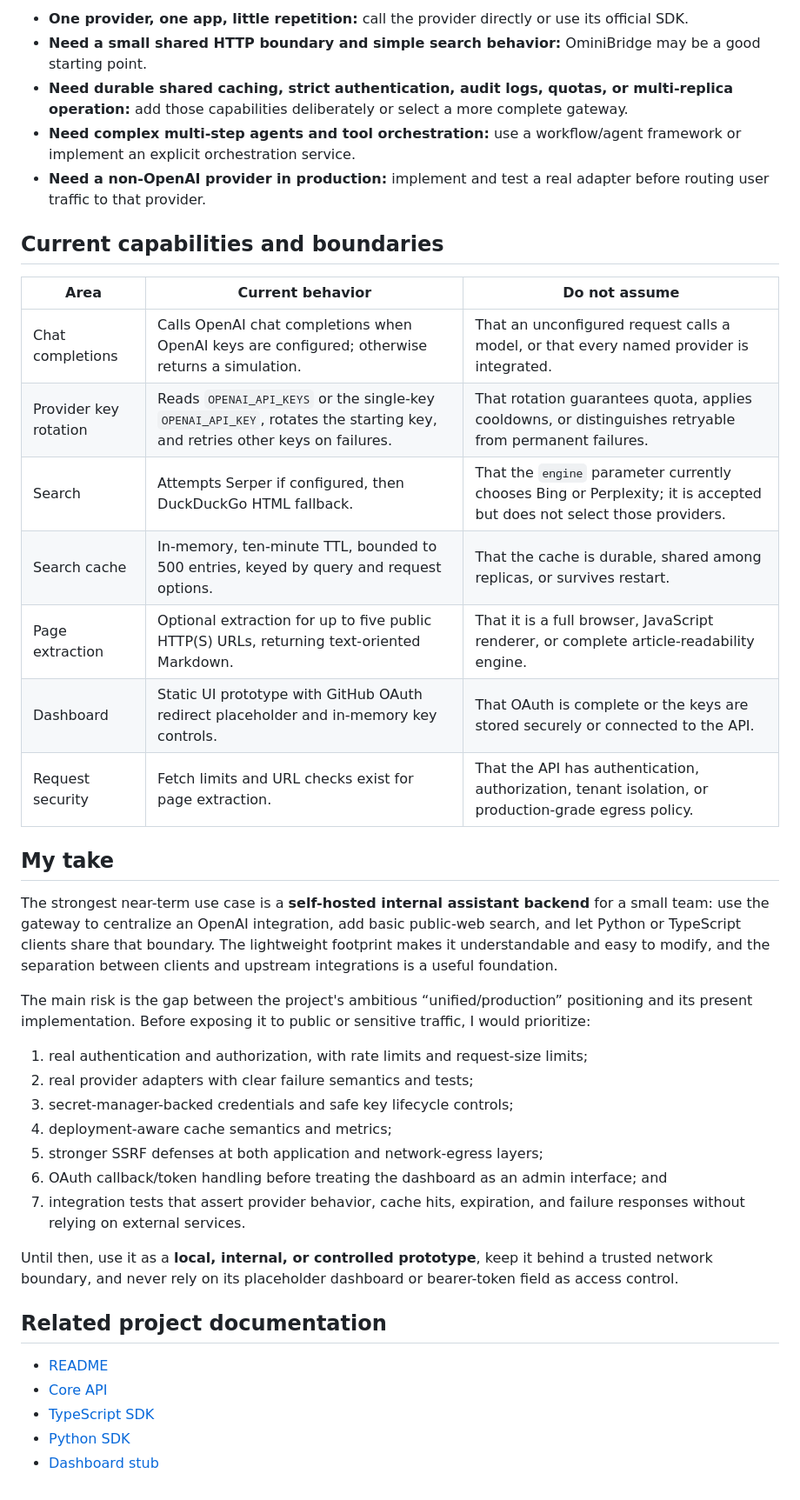
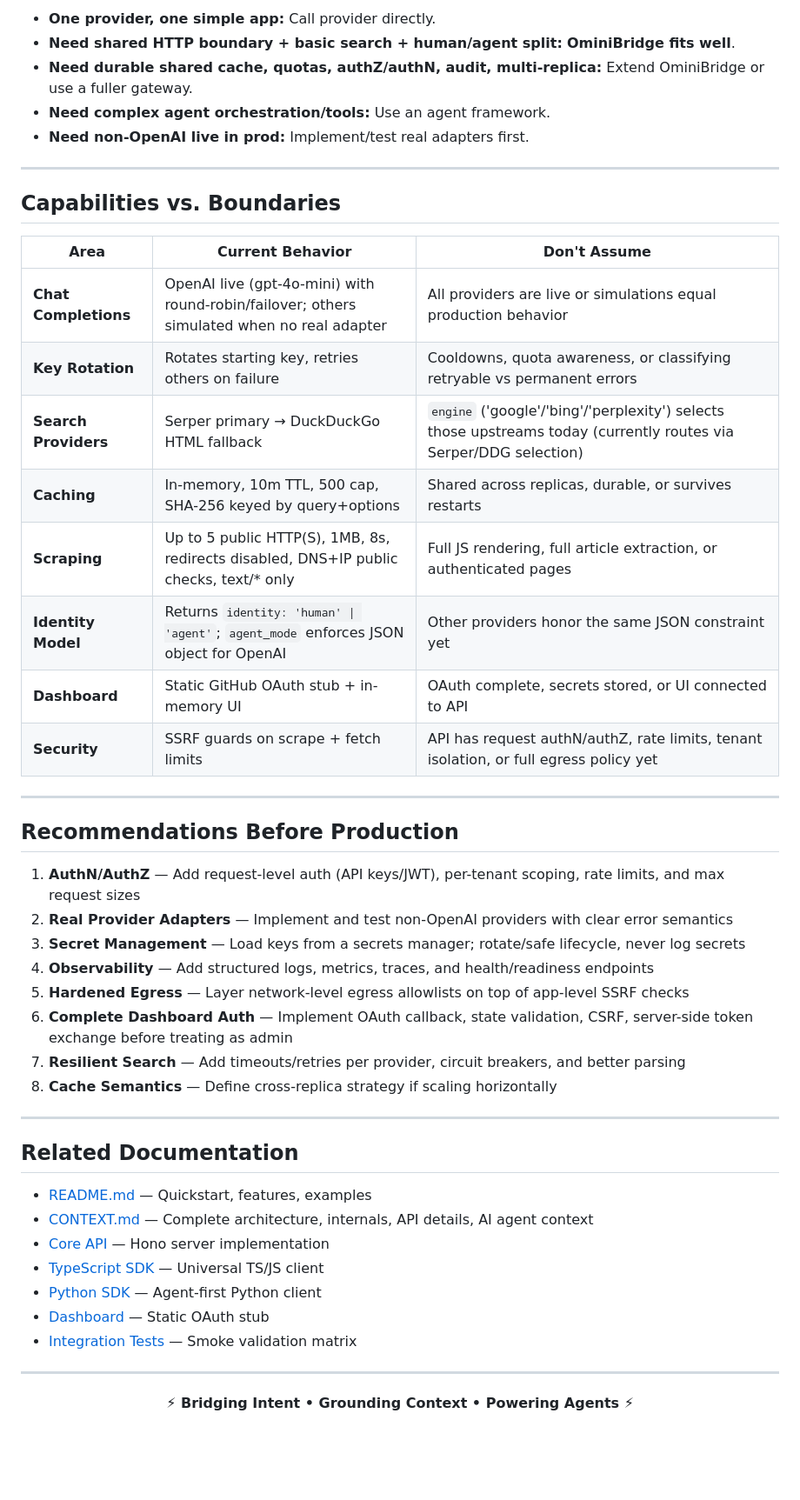
Before and after one commit to AsymAlwali/OminiBridge, a Markdown page: USE_CASES.md, the part around one of its changes. Shown at 87% size. GitHub-like rendering; blank space fills up the shorter version.

Commit message:
docs: align USE_CASES.md with actual implementation (identity model, SSRF, caching, limits, realistic boundaries)

```diff
--- a/USE_CASES.md
+++ b/USE_CASES.md
@@ -158,42 +174,54 @@ These are architectural comparisons, not benchmark claims or assertions about sp
 
-- **One provider, one app, little repetition:** call the provider directly or use its official SDK.
-- **Need a small shared HTTP boundary and simple search behavior:** OminiBridge may be a good starting point.
-- **Need durable shared caching, strict authentication, audit logs, quotas, or multi-replica operation:** add those capabilities deliberately or select a more complete gateway.
-- **Need complex multi-step agents and tool orchestration:** use a workflow/agent framework or implement an explicit orchestration service.
-- **Need a non-OpenAI provider in production:** implement and test a real adapter before routing user traffic to that provider.
+- **One provider, one simple app:** Call provider directly.
+- **Need shared HTTP boundary + basic search + human/agent split:** **OminiBridge fits well**.
+- **Need durable shared cache, quotas, authZ/authN, audit, multi-replica:** Extend OminiBridge or use a fuller gateway.
+- **Need complex agent orchestration/tools:** Use an agent framework.
+- **Need non-OpenAI live in prod:** Implement/test real adapters first.
 
-## Current capabilities and boundaries
+---
 
-| Area | Current behavior | Do not assume |
+## Capabilities vs. Boundaries
+
+| Area | Current Behavior | Don't Assume |
 |---|---|---|
-| Chat completions | Calls OpenAI chat completions when OpenAI keys are configured; otherwise returns a simulation. | That an unconfigured request calls a model, or that every named provider is integrated. |
-| Provider key rotation | Reads `OPENAI_API_KEYS` or the single-key `OPENAI_API_KEY`, rotates the starting key, and retries other keys on failures. | That rotation guarantees quota, applies cooldowns, or distinguishes retryable from permanent failures. |
-| Search | Attempts Serper if configured, then DuckDuckGo HTML fallback. | That the `engine` parameter currently chooses Bing or Perplexity; it is accepted but does not select those providers. |
-| Search cache | In-memory, ten-minute TTL, bounded to 500 entries, keyed by query and request options. | That the cache is durable, shared among replicas, or survives restart. |
-| Page extraction | Optional extraction for up to five public HTTP(S) URLs, returning text-oriented Markdown. | That it is a full browser, JavaScript renderer, or complete article-readability engine. |
-| Dashboard | Static UI prototype with GitHub OAuth redirect placeholder and in-memory key controls. | That OAuth is complete or the keys are stored securely or connected to the API. |
-| Request security | Fetch limits and URL checks exist for page extraction. | That the API has authentication, authorization, tenant isolation, or production-grade egress policy. |
+| **Chat Completions** | OpenAI live (gpt-4o-mini) with round-robin/failover; others simulated when no real adapter | All providers are live or simulations equal production behavior |
+| **Key Rotation** | Rotates starting key, retries others on failure | Cooldowns, quota awareness, or classifying retryable vs permanent errors |
+| **Search Providers** | Serper primary → DuckDuckGo HTML fallback | `engine` ('google'/'bing'/'perplexity') selects those upstreams today (currently routes via Serper/DDG selection) |
+| **Caching** | In-memory, 10m TTL, 500 cap, SHA-256 keyed by query+options | Shared across replicas, durable, or survives restarts |
+| **Scraping** | Up to 5 public HTTP(S), 1MB, 8s, redirects disabled, DNS+IP public checks, text/* only | Full JS rendering, full article extraction, or authenticated pages |
+| **Identity Model** | Returns `identity: 'human' \| 'agent'`; `agent_mode` enforces JSON object for OpenAI | Other providers honor the same JSON constraint yet |
+| **Dashboard** | Static GitHub OAuth stub + in-memory UI | OAuth complete, secrets stored, or UI connected to API |
+| **Security** | SSRF guards on scrape + fetch limits | API has request authN/authZ, rate limits, tenant isolation, or full egress policy yet |
 
-## My take
+---
 
-The strongest near-term use case is a **self-hosted internal assistant backend** for a small team: use the gateway to centralize an OpenAI integration, add basic public-web search, and let Python or TypeScript clients share that boundary. The lightweight footprint makes it understandable and easy to modify, and the separation between clients and upstream integrations is a useful foundation.
+## Recommendations Before Production
 
-The main risk is the gap between the project's ambitious “unified/production” positioning and its present implementation. Before exposing it to public or sensitive traffic, I would prioritize:
+1. **AuthN/AuthZ** — Add request-level auth (API keys/JWT), per-tenant scoping, rate limits, and max request sizes
+2. **Real Provider Adapters** — Implement and test non-OpenAI providers with clear error semantics
+3. **Secret Management** — Load keys from a secrets manager; rotate/safe lifecycle, never log secrets
+4. **Observability** — Add structured logs, metrics, traces, and health/readiness endpoints
+5. **Hardened Egress** — Layer network-level egress allowlists on top of app-level SSRF checks
+6. **Complete Dashboard Auth** — Implement OAuth callback, state validation, CSRF, server-side token exchange before treating as admin
+7. **Resilient Search** — Add timeouts/retries per provider, circuit breakers, and better parsing
+8. **Cache Semantics** — Define cross-replica strategy if scaling horizontally
 
-1. real authentication and authorization, with rate limits and request-size limits;
-2. real provider adapters with clear failure semantics and tests;
-3. secret-manager-backed credentials and safe key lifecycle controls;
-4. deployment-aware cache semantics and metrics;
-5. stronger SSRF defenses at both application and network-egress layers;
-6. OAuth callback/token handling before treating the dashboard as an admin interface; and
-7. integration tests that assert provider behavior, cache hits, expiration, and failure responses without relying on external services.
+---
 
-Until then, use it as a **local, internal, or controlled prototype**, keep it behind a trusted network boundary, and never rely on its placeholder dashboard or bearer-token field as access control.
+## Related Documentation
 
-## Related project documentation
+- [README.md](./README.md) — Quickstart, features, examples
+- [CONTEXT.md](./CONTEXT.md) — Complete architecture, internals, API details, AI agent context
+- [Core API](./packages/core-api) — Hono server implementation
+- [TypeScript SDK](./packages/sdk-ts) — Universal TS/JS client
+- [Python SDK](./packages/sdk-python) — Agent-first Python client
+- [Dashboard](./packages/dashboard) — Static OAuth stub
+- [Integration Tests](./test-pipeline.ts) — Smoke validation matrix
 
-- [README](./README.md)
-- [Core API](./packages/core-api)
-- [TypeScript SDK](./packages/sdk-ts)
-- [Python SDK](./packages/sdk-python)
-- [Dashboard stub](./packages/dashboard)
+---
+
+<div align="center">
+
+**⚡ Bridging Intent • Grounding Context • Powering Agents ⚡**
+
+</div>
```
Also changed, not shown: other parts of USE_CASES.md (+104 -88 lines).
